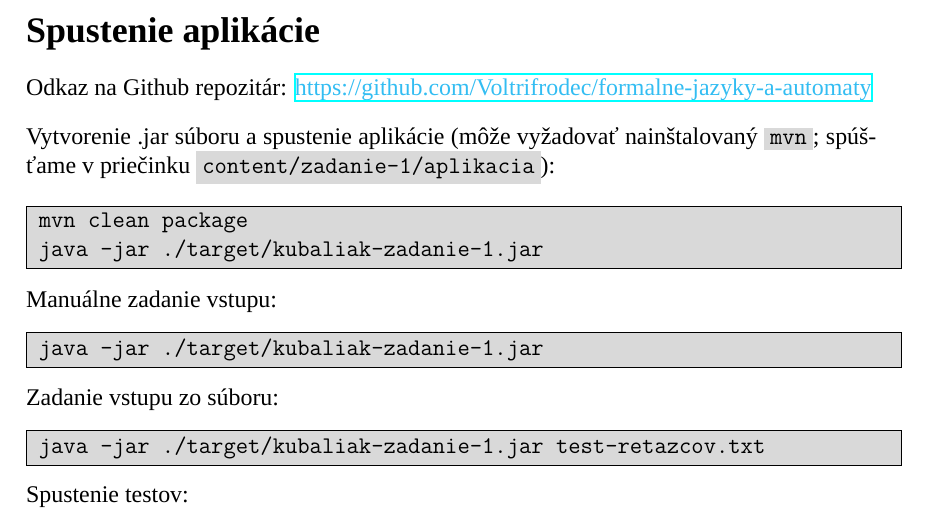
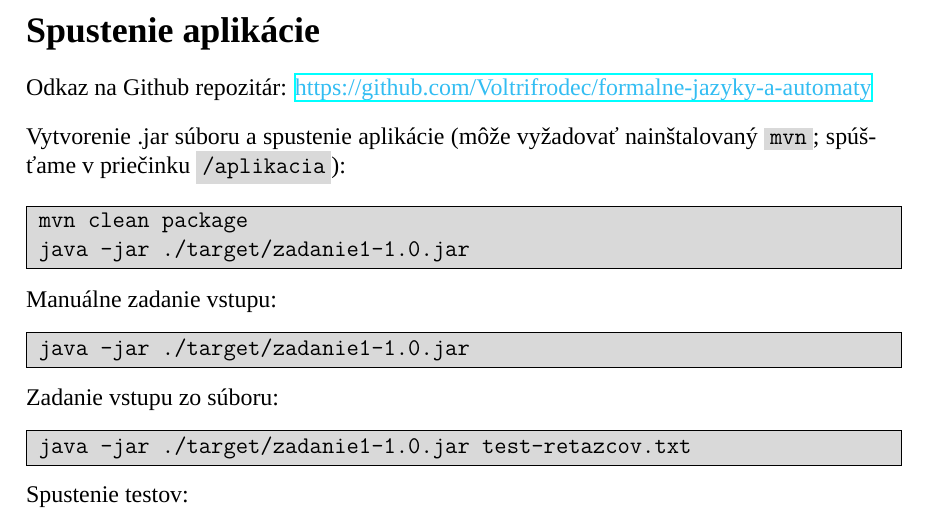
Before and after one commit to Voltrifrodec/formalne-jazyky-a-automaty, a LaTeX document (content/zadanie-1/dokumentacia/main.tex): part of page 2 of 4, cut so that both start at the same text. Compiled offline with XeLaTeX; a missing font is replaced by an installed copy or a similar font.

Commit message:
[final-fixing]: Fix incorrect name in documentation

```diff
--- a/content/zadanie-1/dokumentacia/main.tex
+++ b/content/zadanie-1/dokumentacia/main.tex
@@ -47,11 +47,11 @@
 
     \noindentfix Odkaz na Github repozitár: \textcolor{cyan!80}{\href{https://github.com/Voltrifrodec/formalne-jazyky-a-automaty}{https://github.com/Voltrifrodec/formalne-jazyky-a-automaty}}
 
-    \noindentfix Vytvorenie .jar súboru a spustenie aplikácie (môže vyžadovať nainštalovaný \HighlightedTextLightgray{mvn}; spúšťame v priečinku \HighlightedTextLightgray{content/zadanie-1/aplikacia}):
+    \noindentfix Vytvorenie .jar súboru a spustenie aplikácie (môže vyžadovať nainštalovaný \HighlightedTextLightgray{mvn}; spúšťame v priečinku \HighlightedTextLightgray{/aplikacia}):
 
     \noindentfix \fcolorbox{black}{gray!30}{
         \parbox{\linewidth}{
-            \texttt{mvn clean package}\linebreak\texttt{java -jar ./target/kubaliak-zadanie-1.jar}
+            \texttt{mvn clean package}\linebreak\texttt{java -jar ./target/zadanie1-1.0.jar}
         }
     }
 
@@ -59,7 +59,7 @@
 
     \noindentfix \fcolorbox{black}{gray!30}{
         \parbox{\linewidth}{
-            \texttt{java -jar ./target/kubaliak-zadanie-1.jar}
+            \texttt{java -jar ./target/zadanie1-1.0.jar}
         }
     }
 
@@ -67,7 +67,7 @@
 
     \noindentfix \fcolorbox{black}{gray!30}{
         \parbox{\linewidth}{
-            \texttt{java -jar ./target/kubaliak-zadanie-1.jar test-retazcov.txt}
+            \texttt{java -jar ./target/zadanie1-1.0.jar test-retazcov.txt}
         }
     }
 
```
Also changed, not shown: content/zadanie-1/README.md, content/zadanie-1/dokumentacia.pdf, 1 other file.
